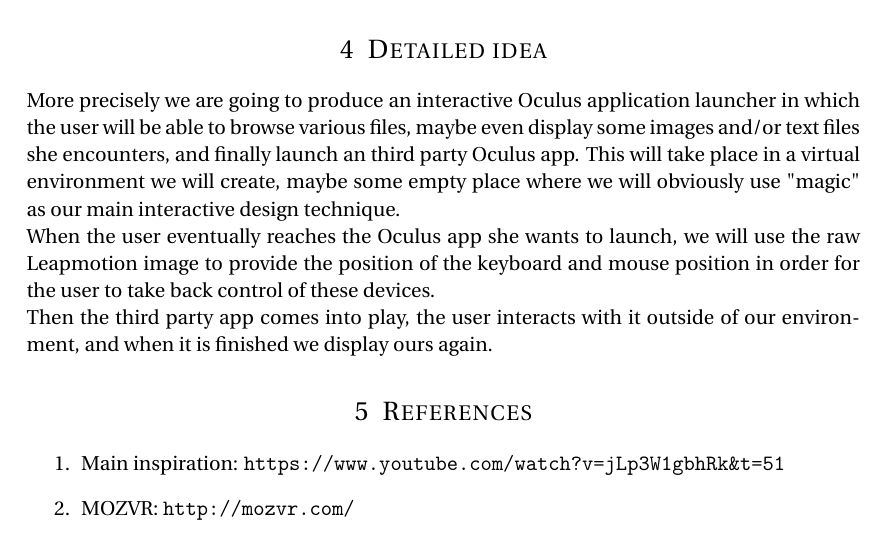
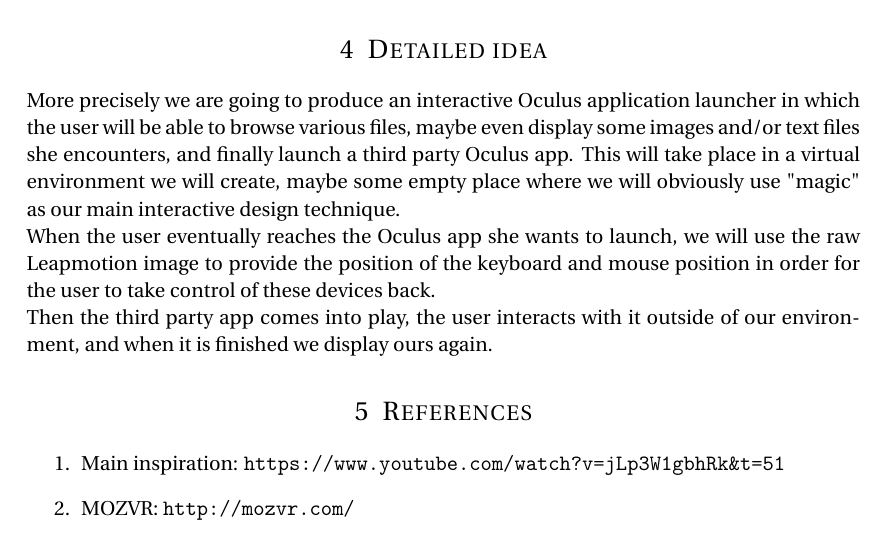
Before and after one commit to SidneyBovet/VRProject, a LaTeX document (Proposal/proposal.tex): part of page 2 of 2, cut so that both start at the same text. Compiled offline with pdfLaTeX.

Commit message:
Project proposal is done.

```diff
--- a/Proposal/proposal.tex
+++ b/Proposal/proposal.tex
@@ -97,9 +97,9 @@
 %------------------------------------------------
 
 \section{Detailed idea}
-More precisely we are going to produce an interactive Oculus application launcher in which the user will be able to browse various files, maybe even display some images and/or text files she encounters, and finally launch an third party Oculus app. This will take place in a virtual environment we will create, maybe some empty place where we will obviously use "magic" as our main interactive design technique.
+More precisely we are going to produce an interactive Oculus application launcher in which the user will be able to browse various files, maybe even display some images and/or text files she encounters, and finally launch a third party Oculus app. This will take place in a virtual environment we will create, maybe some empty place where we will obviously use "magic" as our main interactive design technique.
 
-When the user eventually reaches the Oculus app she wants to launch, we will use the raw Leapmotion image to provide the position of the keyboard and mouse position in order for the user to take back control of these devices.
+When the user eventually reaches the Oculus app she wants to launch, we will use the raw Leapmotion image to provide the position of the keyboard and mouse position in order for the user to take control of these devices back.
 
 Then the third party app comes into play, the user interacts with it outside of our environment, and when it is finished we display ours again.
 
```
